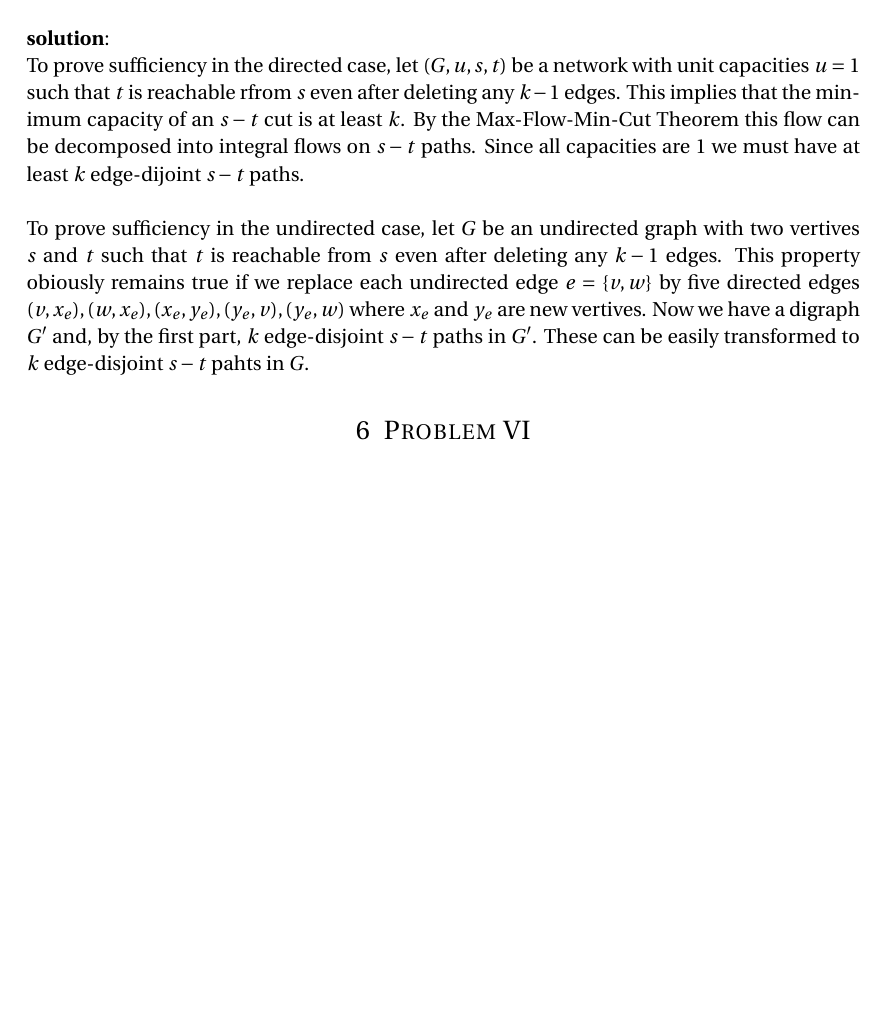
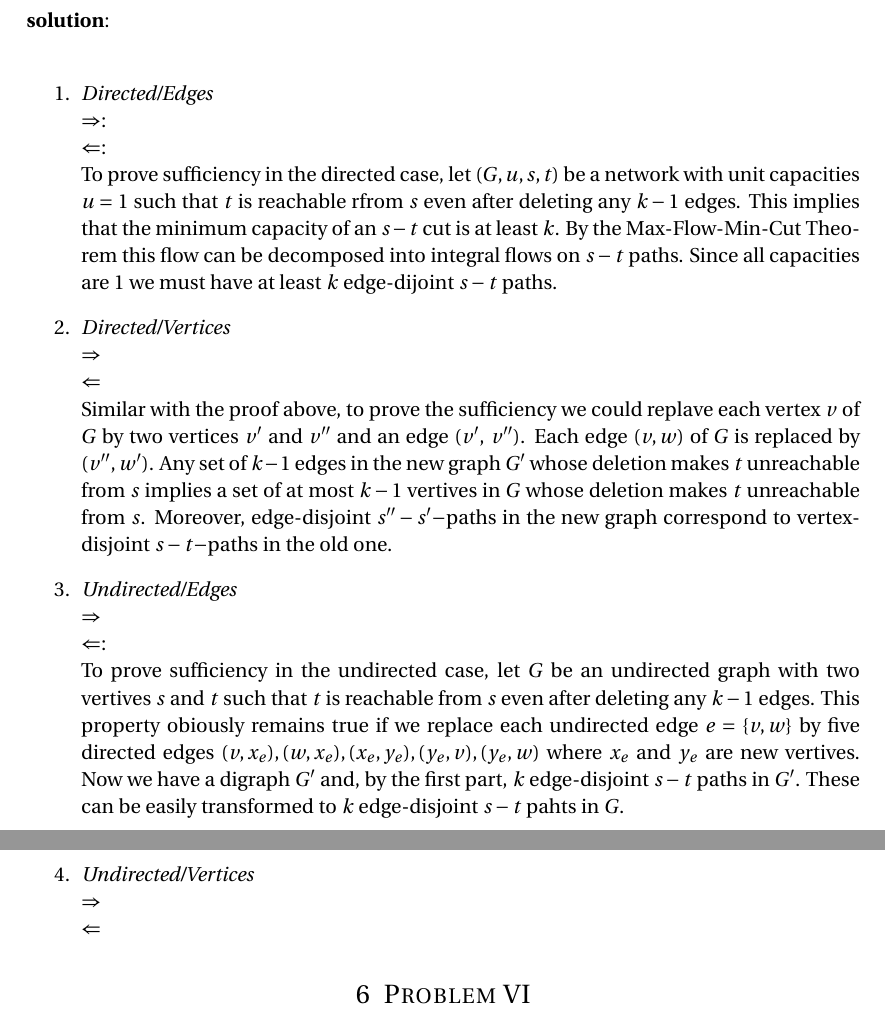
Before and after one commit to turbofsi/algorithm-hw4, a LaTeX problem sheet (hw4.tex, which reads problem5.tex): part of page 4 of 5 before the commit and two parts of pages 4 and 5 of 6 after it, the two joined at a grey line, cut so that both start at the same text, the shorter picture padded with empty space. Compiled offline with pdfLaTeX.

Commit message:
Left with p5 to be finished

```diff
--- a/problem5.tex
+++ b/problem5.tex
@@ -1,5 +1,23 @@
 \section{Problem V}
 \textbf{solution}:\\
-To prove sufficiency in the directed case, let $(G, u, s, t)$ be a network with unit capacities $u = 1$ such that $t$ is reachable rfrom $s$ even after deleting any $k - 1$ edges. This implies that the minimum capacity of an $s-t$ cut is at least $k$. By the Max-Flow-Min-Cut Theorem this flow can be decomposed into integral flows on $s-t$ paths. Since all capacities are 1 we must have at least $k$ edge-dijoint $s-t$ paths. \\
+\begin{enumerate}
+	\item \textit{Directed/Edges}\\
+	$\Rightarrow$:\\
+	$\Leftarrow$:\\
+	To prove sufficiency in the directed case, let $(G, u, s, t)$ be a network with unit capacities $u = 1$ such that $t$ is reachable rfrom $s$ even after deleting any $k - 1$ edges. This implies that the minimum capacity of an $s-t$ cut is at least $k$. By the Max-Flow-Min-Cut Theorem this flow can be decomposed into integral flows on $s-t$ paths. Since all capacities are 1 we must have at least $k$ edge-dijoint $s-t$ paths.
 
-To prove sufficiency in the undirected case, let $G$ be an undirected graph with two vertives $s$ and $t$ such that $t$ is reachable from $s$ even after deleting any $k - 1$ edges. This property obiously remains true if we replace each undirected edge $e = \left\{ v, w \right\}$  by five directed edges $(v, x_e), (w, x_e), (x_e, y_e), (y_e, v), (y_e, w)$ where $x_e$ and $y_e$ are new vertives. Now we have a digraph $G'$ and, by the first part, $k$ edge-disjoint $s-t$ paths in $G'$. These can be easily transformed to $k$ edge-disjoint $s-t$ pahts in $G$.
+	\item \textit{Directed/Vertices}\\
+	$\Rightarrow$\\
+	$\Leftarrow$\\
+	Similar with the proof above, to prove the sufficiency we could replave each vertex $v$ of $G$ by two vertices $v'$ and $v''$ and an edge ($v'$, $v''$). Each edge ($v, w$) of $G$ is replaced by ($v'', w'$). Any set of $k - 1$ edges in the new graph $G'$ whose deletion makes $t$ unreachable from $s$ implies a set of at most $k - 1$ vertives in $G$ whose deletion makes $t$ unreachable from $s$. Moreover, edge-disjoint $s''-s'-$paths in the new graph correspond to vertex-disjoint $s-t-$paths in the old one.
+
+	\item \textit{Undirected/Edges}\\
+	$\Rightarrow$\\
+	$\Leftarrow$:\\
+	To prove sufficiency in the undirected case, let $G$ be an undirected graph with two vertives $s$ and $t$ such that $t$ is reachable from $s$ even after deleting any $k - 1$ edges. This property obiously remains true if we replace each undirected edge $e = \left\{ v, w \right\}$  by five directed edges $(v, x_e), (w, x_e), (x_e, y_e), (y_e, v), (y_e, w)$ where $x_e$ and $y_e$ are new vertives. Now we have a digraph $G'$ and, by the first part, $k$ edge-disjoint $s-t$ paths in $G'$. These can be easily transformed to $k$ edge-disjoint $s-t$ pahts in $G$.
+
+	\item \textit{Undirected/Vertices}\\
+	$\Rightarrow$\\
+	$\Leftarrow$
+
+\end{enumerate}
```
Also changed, not shown: hw4.pdf, 6 other files.
